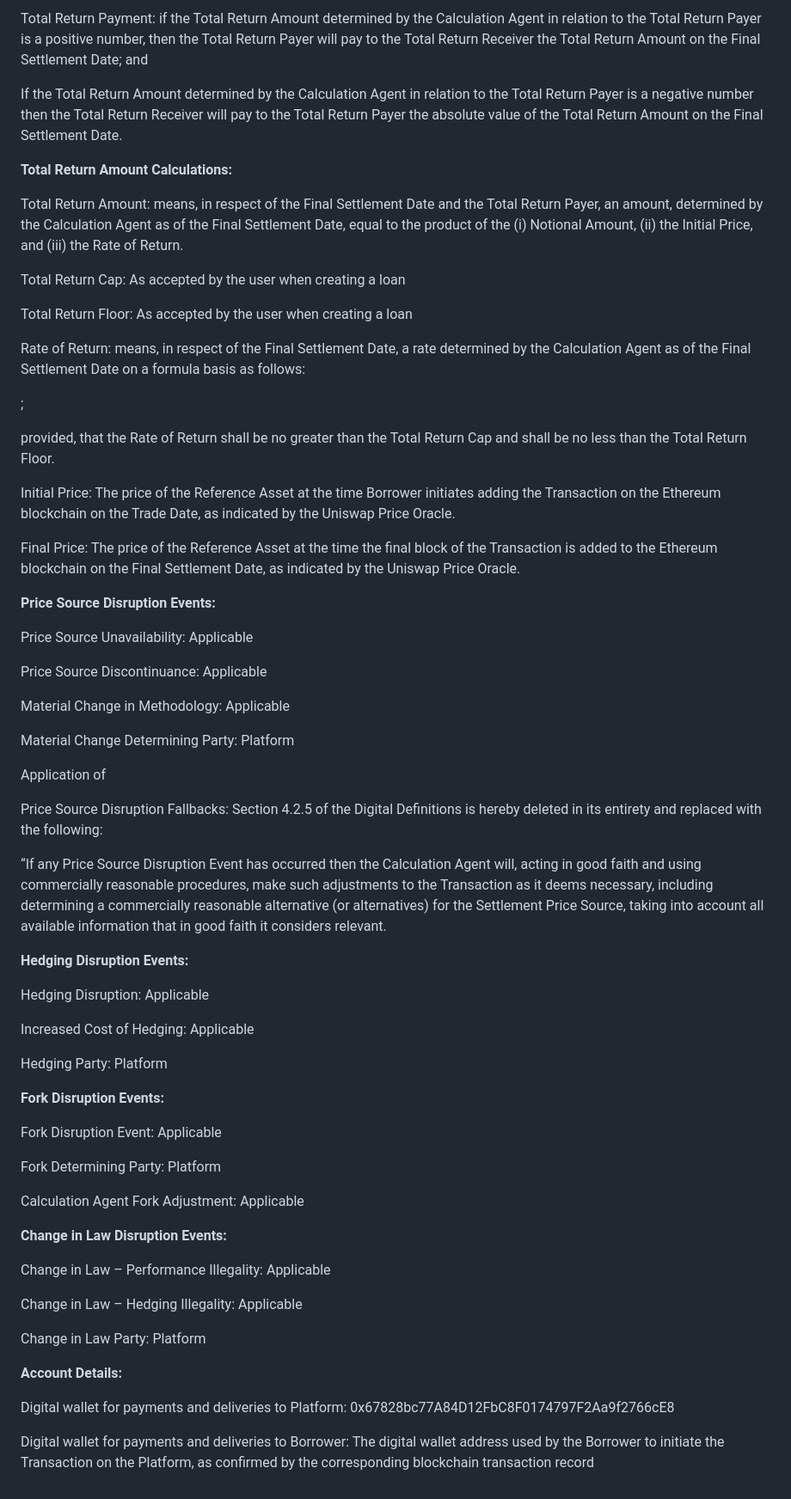
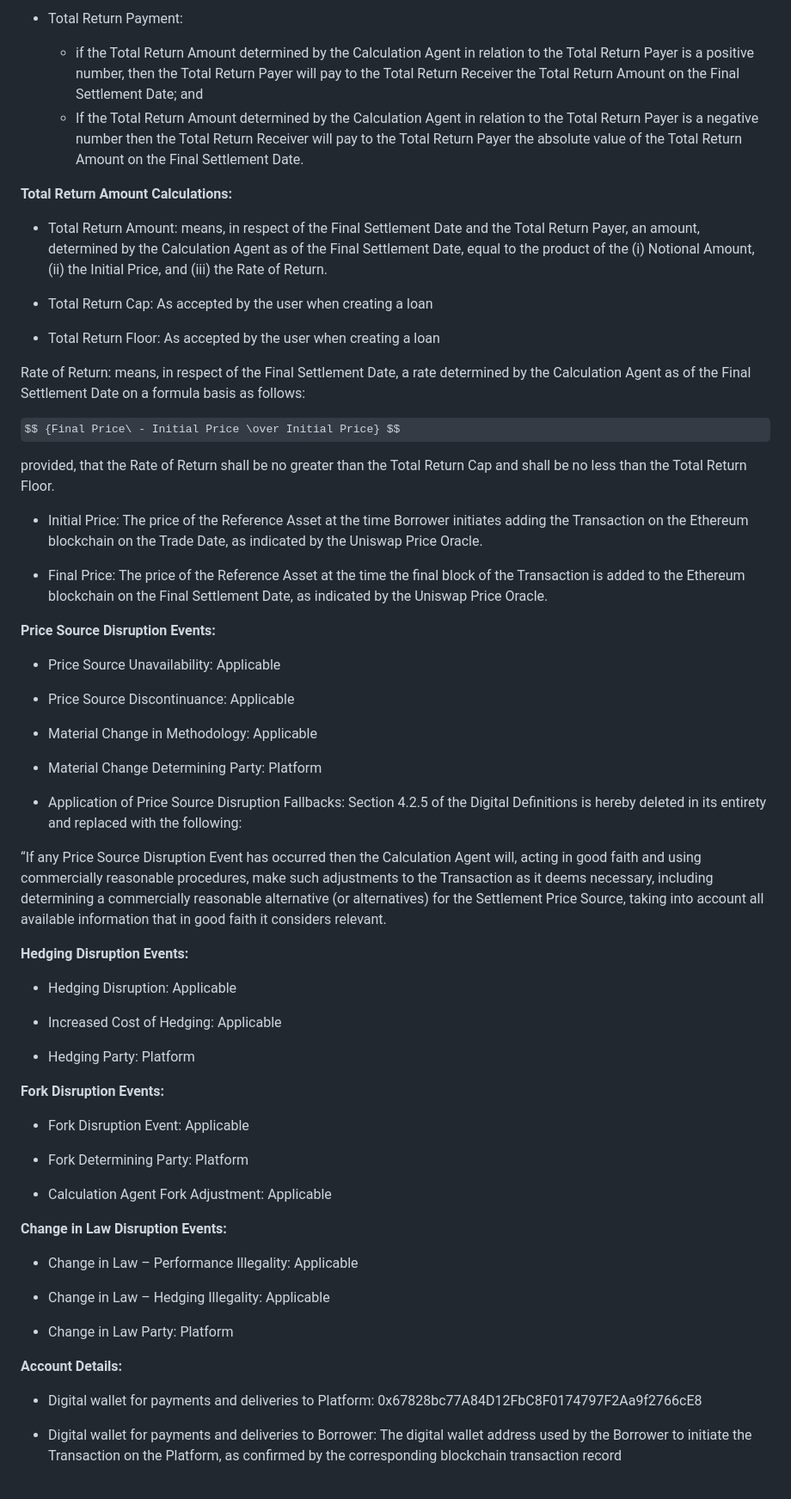
Before and after one commit to CollarNetworks/docs, a Markdown page: legal/isda/form-confirmation.md, the part around the change printed below. Shown: that part at 86% size. Drawn GitHub-style; some formulas as TeX source.

```diff
--- a/legal/isda/form-confirmation.md
+++ b/legal/isda/form-confirmation.md
@@ -68,68 +68,66 @@ Total Return Receiver:	Borrower
 
-Total Return Payment:	if the Total Return Amount determined by the Calculation Agent in relation to the Total Return Payer is a positive number, then the Total Return Payer will pay to the Total Return Receiver the Total Return Amount on the Final Settlement Date; and
-
-If the Total Return Amount determined by the Calculation Agent in relation to the Total Return Payer is a negative number then the Total Return Receiver will pay to the Total Return Payer the absolute value of the Total Return Amount on the Final Settlement Date.
+- Total Return Payment:
+  - if the Total Return Amount determined by the Calculation Agent in relation to the Total Return Payer is a positive number, then the Total Return Payer will pay to the Total Return Receiver the Total Return Amount on the Final Settlement Date; and
+  - If the Total Return Amount determined by the Calculation Agent in relation to the Total Return Payer is a negative number then the Total Return Receiver will pay to the Total Return Payer the absolute value of the Total Return Amount on the Final Settlement Date.
 
 **Total Return Amount Calculations:**
 
-Total Return Amount:	means, in respect of the Final Settlement Date and the Total Return Payer, an amount, determined by the Calculation Agent as of the Final Settlement Date, equal to the product of the (i) Notional Amount, (ii) the Initial Price, and (iii) the Rate of Return.
+- Total Return Amount:	means, in respect of the Final Settlement Date and the Total Return Payer, an amount, determined by the Calculation Agent as of the Final Settlement Date, equal to the product of the (i) Notional Amount, (ii) the Initial Price, and (iii) the Rate of Return.
 
-Total Return Cap:	As accepted by the user when creating a loan
+- Total Return Cap:	As accepted by the user when creating a loan
 
-Total Return Floor:	As accepted by the user when creating a loan
+- Total Return Floor:	As accepted by the user when creating a loan
 
 Rate of Return:	means, in respect of the Final Settlement Date, a rate determined by the Calculation Agent as of the Final Settlement Date on a formula basis as follows:
 
-;
+$$ {Final Price\ - Initial Price \over Initial Price} $$
 
 provided, that the Rate of Return shall be no greater than the Total Return Cap and shall be no less than the Total Return Floor.
 
-Initial Price:	The price of the Reference Asset at the time Borrower initiates adding the Transaction on the Ethereum blockchain on the Trade Date, as indicated by the Uniswap Price Oracle.
+- Initial Price:	The price of the Reference Asset at the time Borrower initiates adding the Transaction on the Ethereum blockchain on the Trade Date, as indicated by the Uniswap Price Oracle.
 
-Final Price:	The price of the Reference Asset at the time the final block of the Transaction is added to the Ethereum blockchain on the Final Settlement Date, as indicated by the Uniswap Price Oracle.
+- Final Price:	The price of the Reference Asset at the time the final block of the Transaction is added to the Ethereum blockchain on the Final Settlement Date, as indicated by the Uniswap Price Oracle.
 
 **Price Source Disruption Events:**
 
-Price Source Unavailability:	Applicable
+- Price Source Unavailability:	Applicable
 
-Price Source Discontinuance:	Applicable
+- Price Source Discontinuance:	Applicable
 
-Material Change in Methodology:	Applicable
+- Material Change in Methodology:	Applicable
 
-Material Change Determining Party:	Platform
+- Material Change Determining Party:	Platform
 
-Application of
-
-Price Source Disruption Fallbacks:	Section 4.2.5 of the Digital Definitions is hereby deleted in its entirety and replaced with the following:
+- Application of Price Source Disruption Fallbacks:	Section 4.2.5 of the Digital Definitions is hereby deleted in its entirety and replaced with the following:
 
 “If any Price Source Disruption Event has occurred then the Calculation Agent will, acting in good faith and using commercially reasonable procedures, make such adjustments to the Transaction as it deems necessary, including determining a commercially reasonable alternative (or alternatives) for the Settlement Price Source, taking into account all available information that in good faith it considers relevant.
 
 **Hedging Disruption Events:**
 
-Hedging Disruption:	Applicable
+- Hedging Disruption:	Applicable
 
-Increased Cost of Hedging:	Applicable
+- Increased Cost of Hedging:	Applicable
 
-Hedging Party:	Platform
+- Hedging Party:	Platform
 
 **Fork Disruption Events:**
 
-Fork Disruption Event:	Applicable
+- Fork Disruption Event:	Applicable
 
-Fork Determining Party: 	Platform
+- Fork Determining Party: 	Platform
 
-Calculation Agent Fork Adjustment:	Applicable
+- Calculation Agent Fork Adjustment:	Applicable
 
 **Change in Law Disruption Events:**
 
-Change in Law – Performance Illegality:	Applicable
+- Change in Law – Performance Illegality:	Applicable
 
-Change in Law – Hedging Illegality:	Applicable
+- Change in Law – Hedging Illegality:	Applicable
 
-Change in Law Party:	Platform
+- Change in Law Party:	Platform
 
 **Account Details:**
 
-Digital wallet for payments and deliveries to Platform: 0x67828bc77A84D12FbC8F0174797F2Aa9f2766cE8
+- Digital wallet for payments and deliveries to Platform: 0x67828bc77A84D12FbC8F0174797F2Aa9f2766cE8
 
-Digital wallet for payments and deliveries to Borrower: The digital wallet address used by the Borrower to initiate the Transaction on the Platform, as confirmed by the corresponding blockchain transaction record
+- Digital wallet for payments and deliveries to Borrower: The digital wallet address used by the Borrower to initiate the Transaction on the Platform, as confirmed by the corresponding blockchain transaction record
```
Also changed, not shown: other parts of legal/isda/form-confirmation.md (+27 -27 lines).
